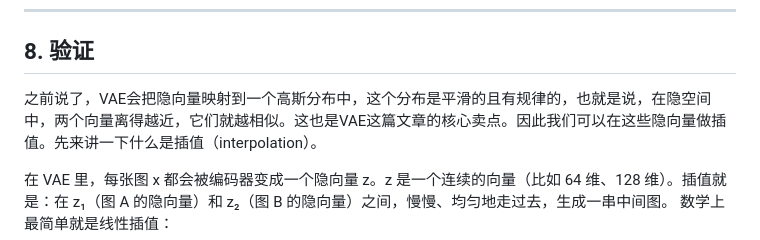
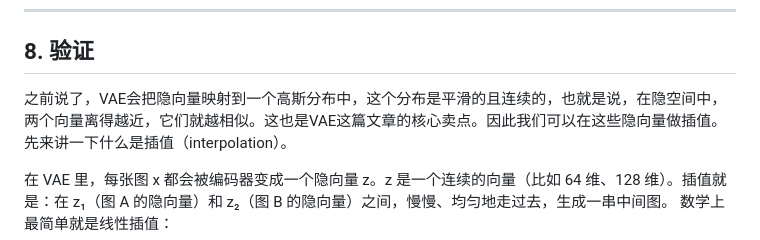
Before and after one commit to cheny1ming/cheny1ming.github.io, a Markdown page: Blogs/posts/VAE.md, the part around the change. Drawn GitHub-style.

Commit message:
Update blog

```diff
--- a/Blogs/posts/VAE.md
+++ b/Blogs/posts/VAE.md
@@ -244,7 +244,7 @@ $$
 
 ---
 ## 8. 验证
-之前说了，VAE会把隐向量映射到一个高斯分布中，这个分布是平滑的且有规律的，也就是说，在隐空间中，两个向量离得越近，它们就越相似。这也是VAE这篇文章的核心卖点。因此我们可以在这些隐向量做插值。先来讲一下什么是插值（interpolation）。
+之前说了，VAE会把隐向量映射到一个高斯分布中，这个分布是平滑的且连续的，也就是说，在隐空间中，两个向量离得越近，它们就越相似。这也是VAE这篇文章的核心卖点。因此我们可以在这些隐向量做插值。先来讲一下什么是插值（interpolation）。
 
 在 VAE 里，每张图 x 都会被编码器变成一个隐向量 z。z 是一个连续的向量（比如 64 维、128 维）。插值就是：在 z₁（图 A 的隐向量）和 z₂（图 B 的隐向量）之间，慢慢、均匀地走过去，生成一串中间图。
 数学上最简单就是线性插值：$$zt=z1+t(z2−z1),t∈[0,1]$$
```
